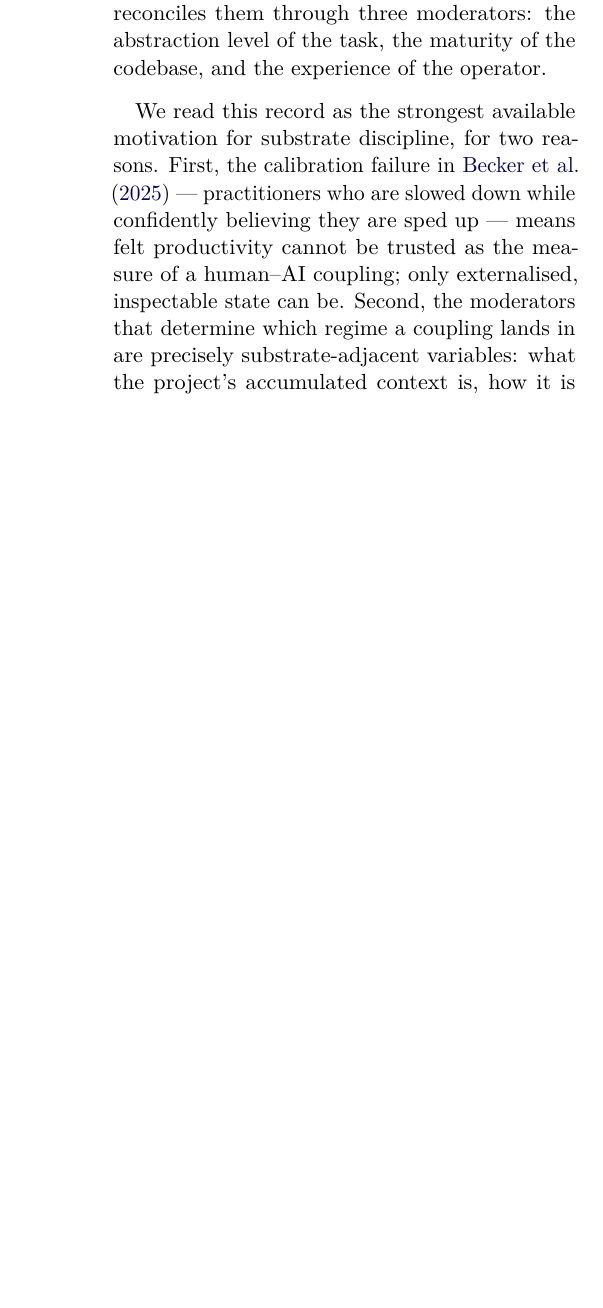
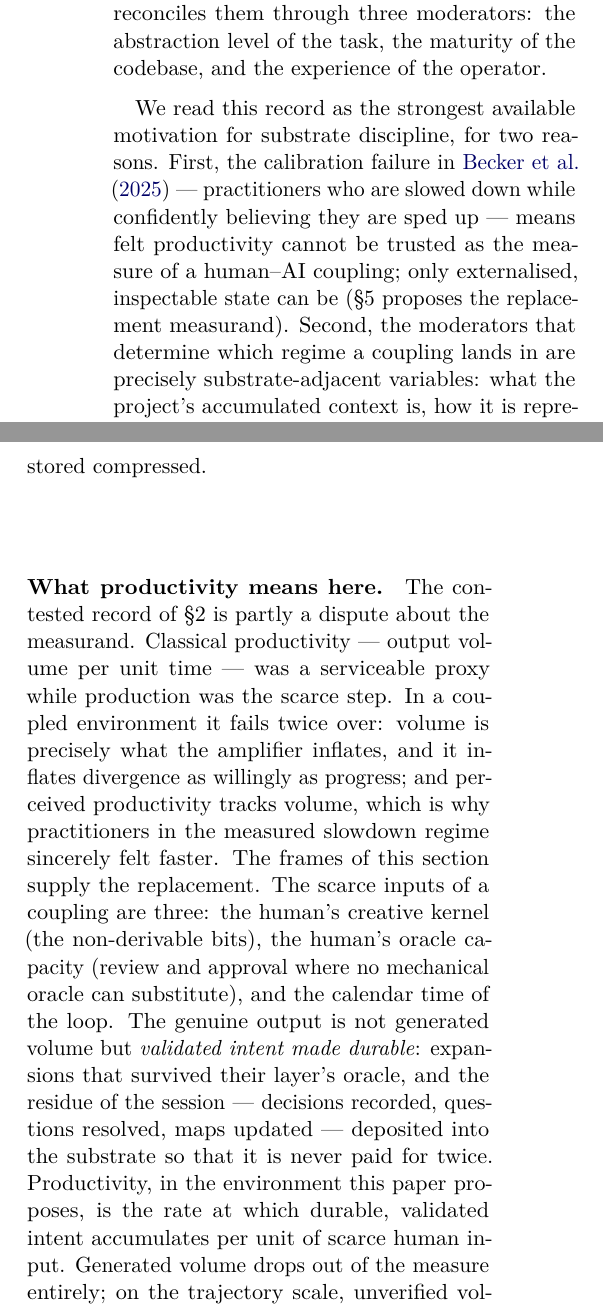
Before and after one commit to olegroshka/shared-substrate, a LaTeX paper (paper/shared_substrate.tex): part of one column of page 5 of 23 before the commit and two parts of the columns of pages 5 and 14 of 23 after it, the two joined at a grey line, cut so that both start at the same text, the shorter picture padded with empty space. Compiled offline with pdfLaTeX.

Commit message:
paper: define productivity for the coupled environment (§5)
Validated intent made durable per unit of scarce human input —
generated volume drops out of the measure; unverified volume is
rework not yet scheduled. Hooked from §2's calibration-failure
discussion; README digest updated in sync.

Co-Authored-By: Claude Fable 5 <noreply@anthropic.com>
Claude-Session: https://claude.ai/code/session_01B2UyFPjXDSjkT1diqogoZT

```diff
--- a/paper/shared_substrate.tex
+++ b/paper/shared_substrate.tex
@@ -448,7 +448,8 @@ substrate discipline, for two reasons. First, the calibration
 failure in \citet{becker2025metr} --- practitioners who are slowed
 down while confidently believing they are sped up --- means felt
 productivity cannot be trusted as the measure of a human--AI
-coupling; only externalised, inspectable state can be. Second, the
+coupling; only externalised, inspectable state can be
+(\S\ref{sec:oracles} proposes the replacement measurand). Second, the
 moderators that determine which regime a coupling lands in are
 precisely substrate-adjacent variables: what the project's
 accumulated context is, how it is represented, and at what
@@ -1457,6 +1458,29 @@ drift is decoder error accumulating unchecked; a phantom decision
 is the decoder inventing source bits; restart cost is
 retransmission of content that should have been stored
 compressed.
+
+\paragraph{What productivity means here.} The contested record of
+\S2 is partly a dispute about the measurand. Classical
+productivity --- output volume per unit time --- was a serviceable
+proxy while production was the scarce step. In a coupled
+environment it fails twice over: volume is precisely what the
+amplifier inflates, and it inflates divergence as willingly as
+progress; and perceived productivity tracks volume, which is why
+practitioners in the measured slowdown regime sincerely felt
+faster. The frames of this section supply the replacement. The
+scarce inputs of a coupling are three: the human's creative kernel
+(the non-derivable bits), the human's oracle capacity (review and
+approval where no mechanical oracle can substitute), and the
+calendar time of the loop. The genuine output is not generated
+volume but \emph{validated intent made durable}: expansions that
+survived their layer's oracle, and the residue of the session ---
+decisions recorded, questions resolved, maps updated --- deposited
+into the substrate so that it is never paid for twice.
+Productivity, in the environment this paper proposes, is the rate
+at which durable, validated intent accumulates per unit of scarce
+human input. Generated volume drops out of the measure entirely;
+on the trajectory scale, unverified volume is not output at all
+--- it is rework not yet scheduled.
 
 \paragraph{A research horizon, flagged as such.} The pairing in
 Table~\ref{tab:oracles} is stated, not derived, and the
```
Also changed, not shown: README.md, paper/shared_substrate.pdf.
